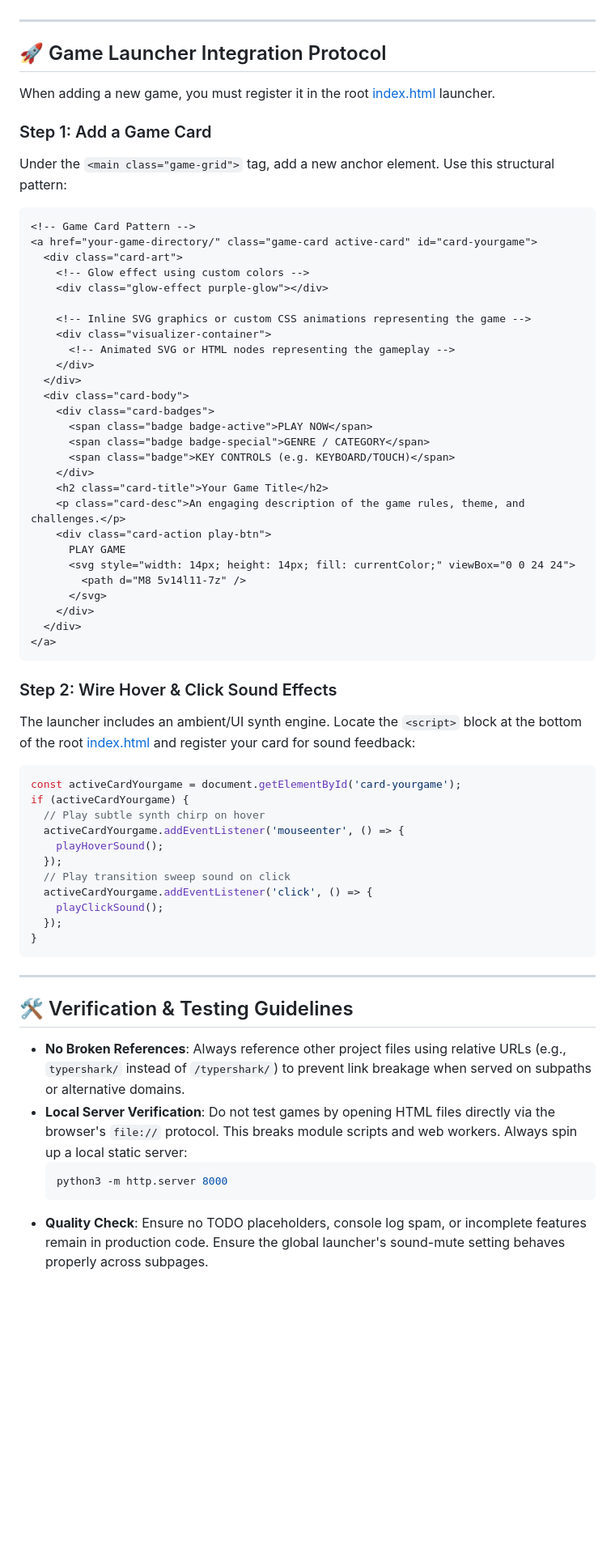
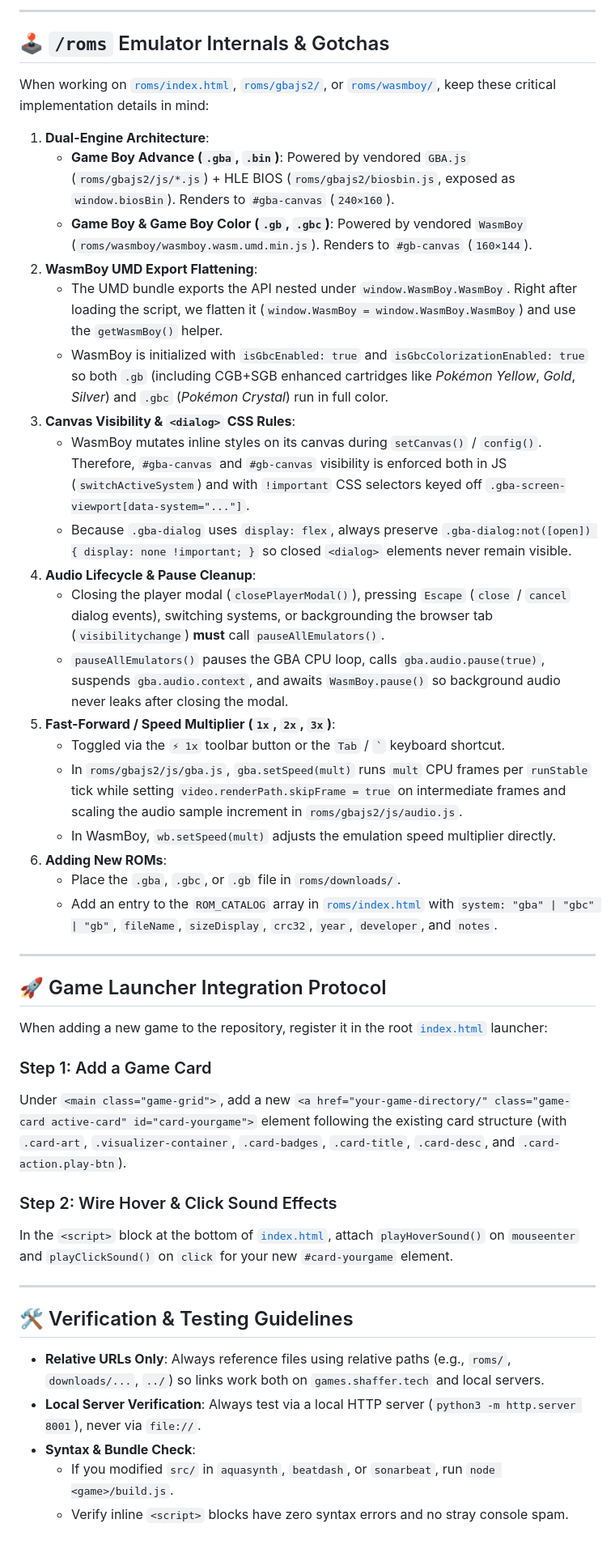
Before and after one commit to SteveShaffer/games, a Markdown page: AGENTS.md, the part around one of its changes. Shown at 81% size. Drawn GitHub-style; blank space fills up the shorter version.

````diff
--- a/AGENTS.md
+++ b/AGENTS.md
@@ -43,67 +79,47 @@ The portal and games target a **premium, responsive, retro-futuristic subsea arc
+---
+
+## 🕹️ `/roms` Emulator Internals & Gotchas
+
+When working on [`roms/index.html`](roms/index.html), [`roms/gbajs2/`](roms/gbajs2/), or [`roms/wasmboy/`](roms/wasmboy/), keep these critical implementation details in mind:
+
+1.  **Dual-Engine Architecture**:
+    *   **Game Boy Advance (`.gba`, `.bin`)**: Powered by vendored `GBA.js` (`roms/gbajs2/js/*.js`) + HLE BIOS (`roms/gbajs2/biosbin.js`, exposed as `window.biosBin`). Renders to `#gba-canvas` (`240×160`).
+    *   **Game Boy & Game Boy Color (`.gb`, `.gbc`)**: Powered by vendored `WasmBoy` (`roms/wasmboy/wasmboy.wasm.umd.min.js`). Renders to `#gb-canvas` (`160×144`).
+2.  **WasmBoy UMD Export Flattening**:
+    *   The UMD bundle exports the API nested under `window.WasmBoy.WasmBoy`. Right after loading the script, we flatten it (`window.WasmBoy = window.WasmBoy.WasmBoy`) and use the `getWasmBoy()` helper.
+    *   WasmBoy is initialized with `isGbcEnabled: true` and `isGbcColorizationEnabled: true` so both `.gb` (including CGB+SGB enhanced cartridges like *Pokémon Yellow*, *Gold*, *Silver*) and `.gbc` (*Pokémon Crystal*) run in full color.
+3.  **Canvas Visibility & `<dialog>` CSS Rules**:
+    *   WasmBoy mutates inline styles on its canvas during `setCanvas()` / `config()`. Therefore, `#gba-canvas` and `#gb-canvas` visibility is enforced both in JS (`switchActiveSystem`) and with `!important` CSS selectors keyed off `.gba-screen-viewport[data-system="..."]`.
+    *   Because `.gba-dialog` uses `display: flex`, always preserve `.gba-dialog:not([open]) { display: none !important; }` so closed `<dialog>` elements never remain visible.
+4.  **Audio Lifecycle & Pause Cleanup**:
+    *   Closing the player modal (`closePlayerModal()`), pressing `Escape` (`close` / `cancel` dialog events), switching systems, or backgrounding the browser tab (`visibilitychange`) **must** call `pauseAllEmulators()`.
+    *   `pauseAllEmulators()` pauses the GBA CPU loop, calls `gba.audio.pause(true)`, suspends `gba.audio.context`, and awaits `WasmBoy.pause()` so background audio never leaks after closing the modal.
+5.  **Fast-Forward / Speed Multiplier (`1x`, `2x`, `3x`)**:
+    *   Toggled via the `⚡ 1x` toolbar button or the `Tab` / `` ` `` keyboard shortcut.
+    *   In `roms/gbajs2/js/gba.js`, `gba.setSpeed(mult)` runs `mult` CPU frames per `runStable` tick while setting `video.renderPath.skipFrame = true` on intermediate frames and scaling the audio sample increment in `roms/gbajs2/js/audio.js`.
+    *   In WasmBoy, `wb.setSpeed(mult)` adjusts the emulation speed multiplier directly.
+6.  **Adding New ROMs**:
+    *   Place the `.gba`, `.gbc`, or `.gb` file in `roms/downloads/`.
+    *   Add an entry to the `ROM_CATALOG` array in [`roms/index.html`](roms/index.html) with `system: "gba" | "gbc" | "gb"`, `fileName`, `sizeDisplay`, `crc32`, `year`, `developer`, and `notes`.
 
 ---
 
 ## 🚀 Game Launcher Integration Protocol
 
-When adding a new game, you must register it in the root [index.html](file:///Users/steve/Documents/antigravity/cool-meitner/index.html) launcher.
+When adding a new game to the repository, register it in the root [`index.html`](index.html) launcher:
 
 ### Step 1: Add a Game Card
-Under the `<main class="game-grid">` tag, add a new anchor element. Use this structural pattern:
-
-```html
-<!-- Game Card Pattern -->
-<a href="your-game-directory/" class="game-card active-card" id="card-yourgame">
-  <div class="card-art">
-    <!-- Glow effect using custom colors -->
-    <div class="glow-effect purple-glow"></div>
-
-    <!-- Inline SVG graphics or custom CSS animations representing the game -->
-    <div class="visualizer-container">
-      <!-- Animated SVG or HTML nodes representing the gameplay -->
-    </div>
-  </div>
-  <div class="card-body">
-    <div class="card-badges">
-      <span class="badge badge-active">PLAY NOW</span>
-      <span class="badge badge-special">GENRE / CATEGORY</span>
-      <span class="badge">KEY CONTROLS (e.g. KEYBOARD/TOUCH)</span>
-    </div>
-    <h2 class="card-title">Your Game Title</h2>
-    <p class="card-desc">An engaging description of the game rules, theme, and challenges.</p>
-    <div class="card-action play-btn">
-      PLAY GAME
-      <svg style="width: 14px; height: 14px; fill: currentColor;" viewBox="0 0 24 24">
-        <path d="M8 5v14l11-7z" />
-      </svg>
-    </div>
-  </div>
-</a>
-```
+Under `<main class="game-grid">`, add a new `<a href="your-game-directory/" class="game-card active-card" id="card-yourgame">` element following the existing card structure (with `.card-art`, `.visualizer-container`, `.card-badges`, `.card-title`, `.card-desc`, and `.card-action.play-btn`).
 
 ### Step 2: Wire Hover & Click Sound Effects
-The launcher includes an ambient/UI synth engine. Locate the `<script>` block at the bottom of the root [index.html](file:///Users/steve/Documents/antigravity/cool-meitner/index.html) and register your card for sound feedback:
-
-```javascript
-const activeCardYourgame = document.getElementById('card-yourgame');
-if (activeCardYourgame) {
-  // Play subtle synth chirp on hover
-  activeCardYourgame.addEventListener('mouseenter', () => {
-    playHoverSound();
-  });
-  // Play transition sweep sound on click
-  activeCardYourgame.addEventListener('click', () => {
-    playClickSound();
-  });
-}
-```
+In the `<script>` block at the bottom of [`index.html`](index.html), attach `playHoverSound()` on `mouseenter` and `playClickSound()` on `click` for your new `#card-yourgame` element.
 
 ---
 
 ## 🛠️ Verification & Testing Guidelines
 
-*   **No Broken References**: Always reference other project files using relative URLs (e.g., `typershark/` instead of `/typershark/`) to prevent link breakage when served on subpaths or alternative domains.
-*   **Local Server Verification**: Do not test games by opening HTML files directly via the browser's `file://` protocol. This breaks module scripts and web workers. Always spin up a local static server:
-    ```bash
-    python3 -m http.server 8000
-    ```
-*   **Quality Check**: Ensure no TODO placeholders, console log spam, or incomplete features remain in production code. Ensure the global launcher's sound-mute setting behaves properly across subpages.
+*   **Relative URLs Only**: Always reference files using relative paths (e.g., `roms/`, `downloads/...`, `../`) so links work both on `games.shaffer.tech` and local servers.
+*   **Local Server Verification**: Always test via a local HTTP server (`python3 -m http.server 8001`), never via `file://`.
+*   **Syntax & Bundle Check**:
+    *   If you modified `src/` in `aquasynth`, `beatdash`, or `sonarbeat`, run `node <game>/build.js`.
+    *   Verify inline `<script>` blocks have zero syntax errors and no stray console spam.
````
Also changed, not shown: other parts of AGENTS.md (+61 -25 lines), 1 other file.
